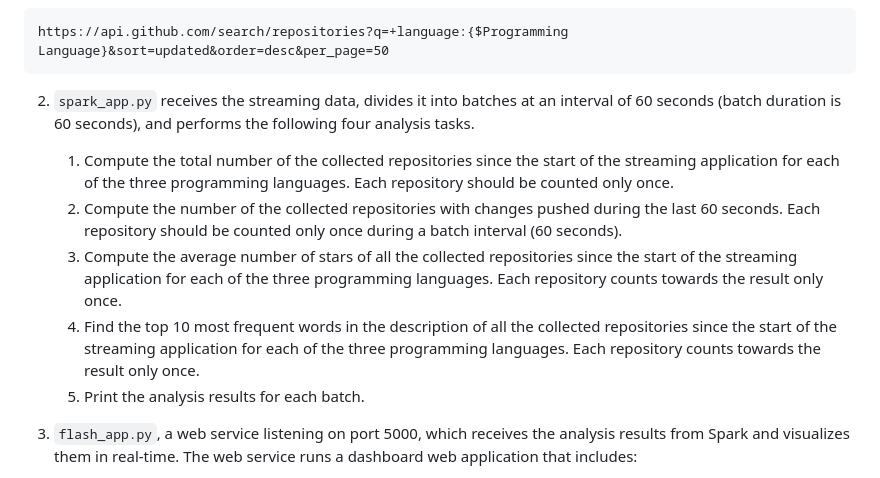
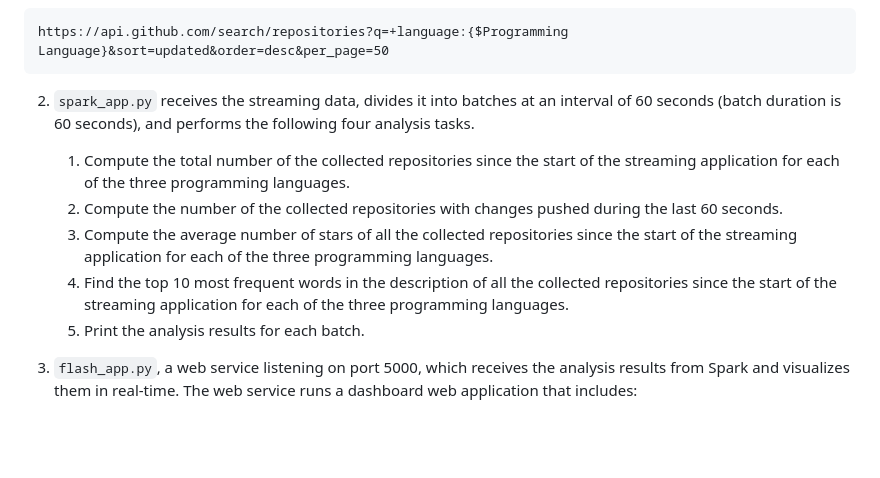
Before and after one commit to lambertJiakangChen/Apache-Spark-analytics, a Markdown page: README.md, the part around the change. Drawn GitHub-style; blank space fills up the shorter version.

````diff
--- a/README.md
+++ b/README.md
@@ -30,10 +30,10 @@ https://api.github.com/search/repositories?q=+language:{$Programming Language}&s
 ```
 
 2. `spark_app.py` receives the streaming data, divides it into batches at an interval of 60 seconds (batch duration is 60 seconds), and performs the following four analysis tasks.
-   1. Compute the total number of the collected repositories since the start of the streaming application for each of the three programming languages. Each repository should be counted only once.
-   2. Compute the number of the collected repositories with changes pushed during the last 60 seconds. Each repository should be counted only once during a batch interval (60 seconds).
-   3. Compute the average number of stars of all the collected repositories since the start of the streaming application for each of the three programming languages. Each repository counts towards the result only once.
-   4. Find the top 10 most frequent words in the description of all the collected repositories since the start of the streaming application for each of the three programming languages. Each repository counts towards the result only once.
+   1. Compute the total number of the collected repositories since the start of the streaming application for each of the three programming languages.
+   2. Compute the number of the collected repositories with changes pushed during the last 60 seconds.
+   3. Compute the average number of stars of all the collected repositories since the start of the streaming application for each of the three programming languages.
+   4. Find the top 10 most frequent words in the description of all the collected repositories since the start of the streaming application for each of the three programming languages.
    5. Print the analysis results for each batch.
 
 3. `flash_app.py`, a web service listening on port 5000, which receives the analysis results from Spark and visualizes them in real-time. The web service runs a dashboard web application that includes:
````
